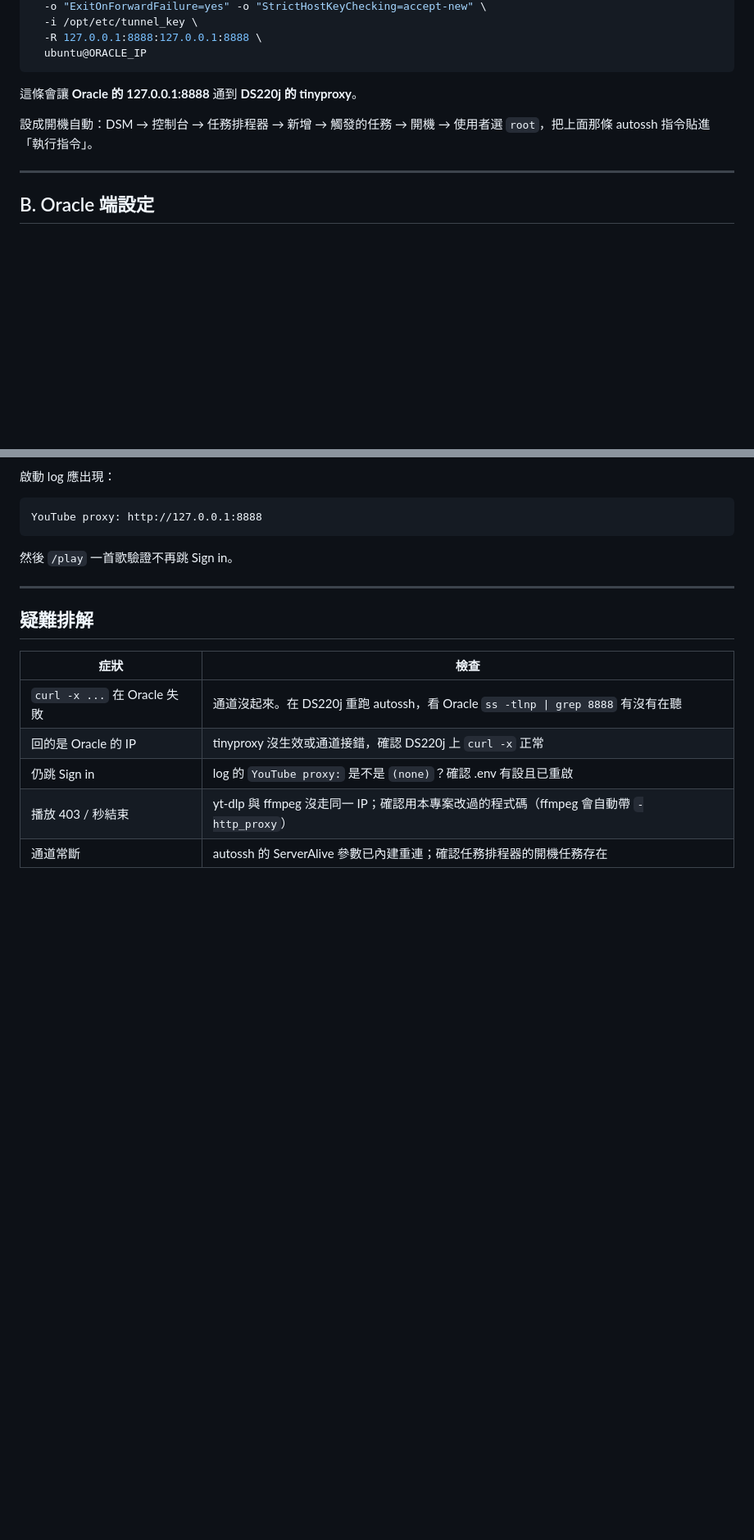
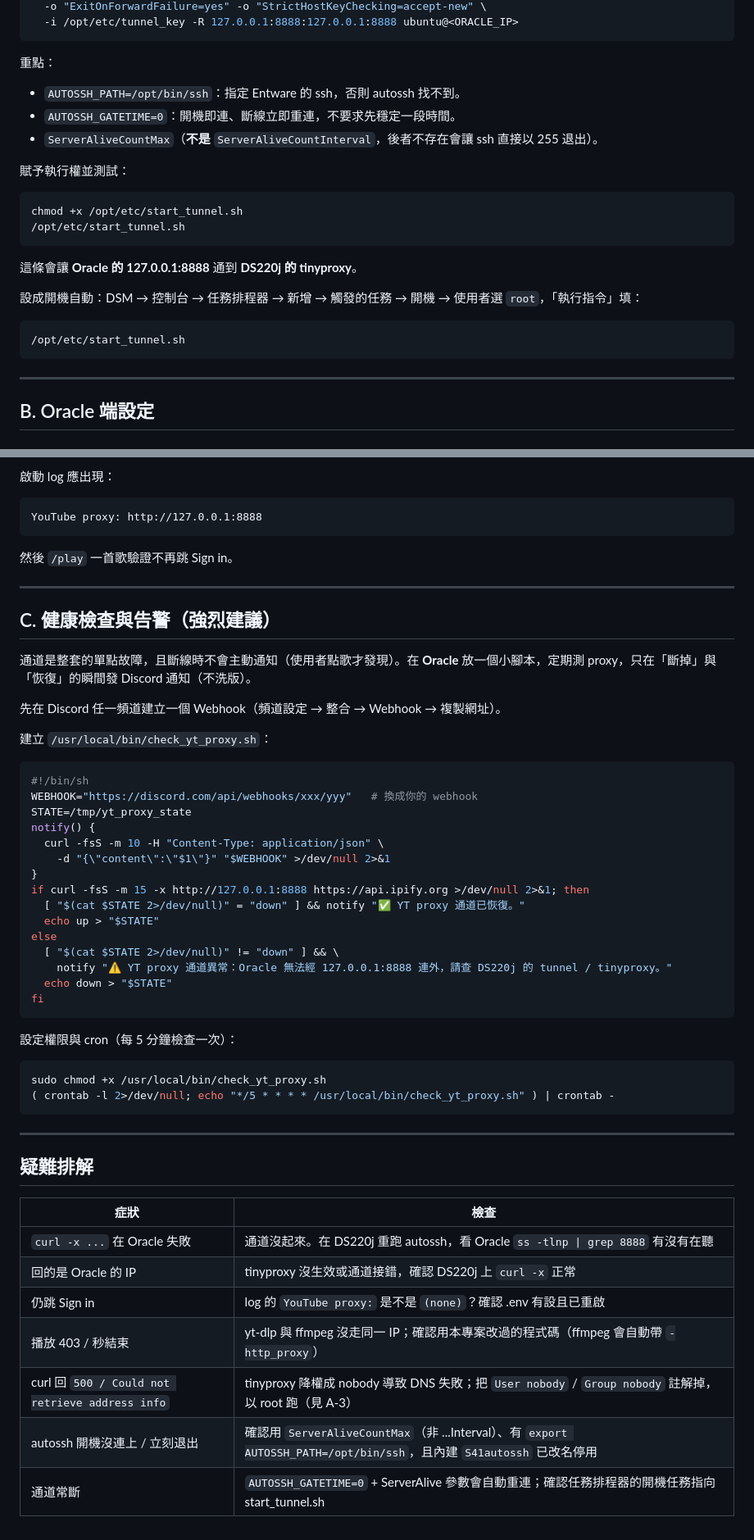
Before and after one commit to pbualvin-hue/discord-music-bot, a Markdown page: PROXY_SETUP.md, 2 parts joined by grey strips. Shown at 82% size. Rendered like a GitHub page; blank space fills up the shorter version.

````diff
--- a/PROXY_SETUP.md
+++ b/PROXY_SETUP.md
@@ -65,12 +115,24 @@ autossh -M 0 -f -N \
   -o "ExitOnForwardFailure=yes" -o "StrictHostKeyChecking=accept-new" \
-  -i /opt/etc/tunnel_key \
-  -R 127.0.0.1:8888:127.0.0.1:8888 \
-  ubuntu@ORACLE_IP
+  -i /opt/etc/tunnel_key -R 127.0.0.1:8888:127.0.0.1:8888 ubuntu@<ORACLE_IP>
+```
+重點：
+- `AUTOSSH_PATH=/opt/bin/ssh`：指定 Entware 的 ssh，否則 autossh 找不到。
+- `AUTOSSH_GATETIME=0`：開機即連、斷線立即重連，不要求先穩定一段時間。
+- `ServerAliveCountMax`（**不是** `ServerAliveCountInterval`，後者不存在會讓
+  ssh 直接以 255 退出）。
+
+賦予執行權並測試：
+```bash
+chmod +x /opt/etc/start_tunnel.sh
+/opt/etc/start_tunnel.sh
 ```
 這條會讓 **Oracle 的 127.0.0.1:8888** 通到 **DS220j 的 tinyproxy**。
 
 設成開機自動：DSM → 控制台 → 任務排程器 → 新增 → 觸發的任務 → 開機 →
-使用者選 `root`，把上面那條 autossh 指令貼進「執行指令」。
+使用者選 `root`，「執行指令」填：
+```
+/opt/etc/start_tunnel.sh
+```
 
 ---
 
@@ -102,6 +164,39 @@ YouTube proxy: http://127.0.0.1:8888
 
 ---
 
+## C. 健康檢查與告警（強烈建議）
+
+通道是整套的單點故障，且斷線時不會主動通知（使用者點歌才發現）。在 **Oracle**
+放一個小腳本，定期測 proxy，只在「斷掉」與「恢復」的瞬間發 Discord 通知（不洗版）。
+
+先在 Discord 任一頻道建立一個 Webhook（頻道設定 → 整合 → Webhook → 複製網址）。
+
+建立 `/usr/local/bin/check_yt_proxy.sh`：
+```sh
+#!/bin/sh
+WEBHOOK="https://discord.com/api/webhooks/xxx/yyy"   # 換成你的 webhook
+STATE=/tmp/yt_proxy_state
+notify() {
+  curl -fsS -m 10 -H "Content-Type: application/json" \
+    -d "{\"content\":\"$1\"}" "$WEBHOOK" >/dev/null 2>&1
+}
+if curl -fsS -m 15 -x http://127.0.0.1:8888 https://api.ipify.org >/dev/null 2>&1; then
+  [ "$(cat $STATE 2>/dev/null)" = "down" ] && notify "✅ YT proxy 通道已恢復。"
+  echo up > "$STATE"
+else
+  [ "$(cat $STATE 2>/dev/null)" != "down" ] && \
+    notify "⚠️ YT proxy 通道異常：Oracle 無法經 127.0.0.1:8888 連外，請查 DS220j 的 tunnel / tinyproxy。"
+  echo down > "$STATE"
+fi
+```
+設定權限與 cron（每 5 分鐘檢查一次）：
+```bash
+sudo chmod +x /usr/local/bin/check_yt_proxy.sh
+( crontab -l 2>/dev/null; echo "*/5 * * * * /usr/local/bin/check_yt_proxy.sh" ) | crontab -
+```
+
+---
+
 ## 疑難排解
 
 | 症狀 | 檢查 |
@@ -110,4 +205,6 @@ YouTube proxy: http://127.0.0.1:8888
 | 回的是 Oracle 的 IP | tinyproxy 沒生效或通道接錯，確認 DS220j 上 `curl -x` 正常 |
 | 仍跳 Sign in | log 的 `YouTube proxy:` 是不是 `(none)`？確認 .env 有設且已重啟 |
 | 播放 403 / 秒結束 | yt-dlp 與 ffmpeg 沒走同一 IP；確認用本專案改過的程式碼（ffmpeg 會自動帶 `-http_proxy`） |
-| 通道常斷 | autossh 的 ServerAlive 參數已內建重連；確認任務排程器的開機任務存在 |
+| curl 回 `500 / Could not retrieve address info` | tinyproxy 降權成 nobody 導致 DNS 失敗；把 `User nobody` / `Group nobody` 註解掉，以 root 跑（見 A-3） |
+| autossh 開機沒連上 / 立刻退出 | 確認用 `ServerAliveCountMax`（非 ...Interval）、有 `export AUTOSSH_PATH=/opt/bin/ssh`，且內建 `S41autossh` 已改名停用 |
+| 通道常斷 | `AUTOSSH_GATETIME=0` + ServerAlive 參數會自動重連；確認任務排程器的開機任務指向 start_tunnel.sh |
````
Also changed, not shown: other parts of PROXY_SETUP.md (+58 -8 lines).
